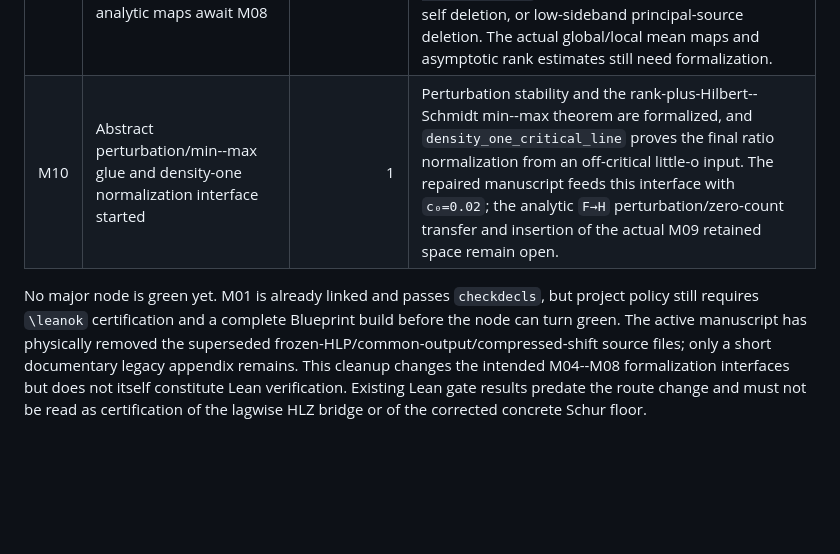
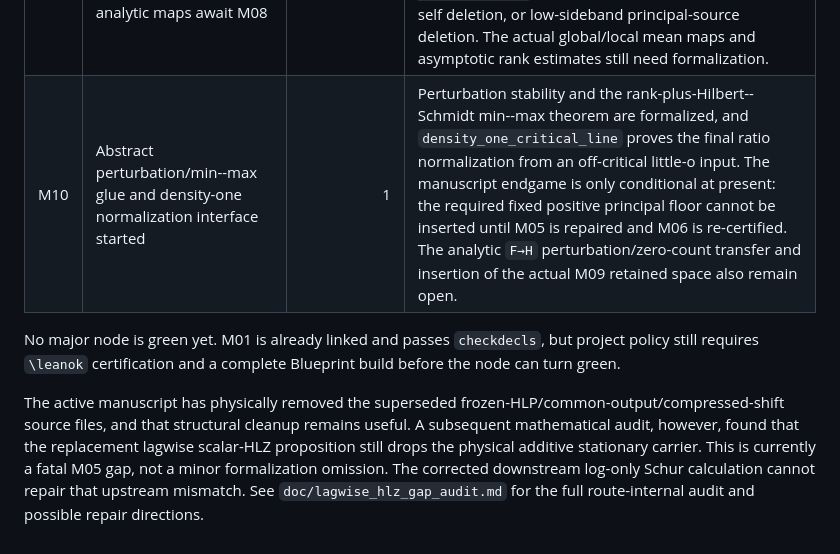
Before and after one commit to evaristebernhard/zetazero, a Markdown page: doc/status.md, the part around one of its changes. Rendered like a GitHub page; blank space fills up the shorter version.

Commit message:
docs(status): mark lagwise HLZ bridge blocked by additive twist

```diff
--- a/doc/status.md
+++ b/doc/status.md
@@ -17,12 +17,15 @@ major node changes state.
 | M09 | Abstract retained-space bookkeeping started; analytic maps await M08 | 0 | The reusable kernel/intersection budget proves the threefold retained-intersection codimension bound. The manuscript retained space is now just `V_core ∩ V_mean ∩ V_end`, with no critical-J AFE deletion, frozen-self deletion, or low-sideband principal-source deletion. The actual global/local mean maps and asymptotic rank estimates still need formalization. |
-| M10 | Abstract perturbation/min--max glue and density-one normalization interface started | 1 | Perturbation stability and the rank-plus-Hilbert--Schmidt min--max theorem are formalized, and `density_one_critical_line` proves the final ratio normalization from an off-critical little-o input. The repaired manuscript feeds this interface with `c₀=0.02`; the analytic `F→H` perturbation/zero-count transfer and insertion of the actual M09 retained space remain open. |
+| M10 | Abstract perturbation/min--max glue and density-one normalization interface started | 1 | Perturbation stability and the rank-plus-Hilbert--Schmidt min--max theorem are formalized, and `density_one_critical_line` proves the final ratio normalization from an off-critical little-o input. The manuscript endgame is only conditional at present: the required fixed positive principal floor cannot be inserted until M05 is repaired and M06 is re-certified. The analytic `F→H` perturbation/zero-count transfer and insertion of the actual M09 retained space also remain open. |
 
 No major node is green yet. M01 is already linked and passes `checkdecls`, but
 project policy still requires `\leanok` certification and a complete Blueprint
-build before the node can turn green. The active manuscript has physically
-removed the superseded frozen-HLP/common-output/compressed-shift source files;
-only a short documentary legacy appendix remains. This cleanup changes the
-intended M04--M08 formalization interfaces but does not itself constitute Lean
-verification. Existing Lean gate results predate the route change and must not
-be read as certification of the lagwise HLZ bridge or of the corrected concrete
-Schur floor.
+build before the node can turn green.
+
+The active manuscript has physically removed the superseded
+frozen-HLP/common-output/compressed-shift source files, and that structural
+cleanup remains useful. A subsequent mathematical audit, however, found that
+the replacement lagwise scalar-HLZ proposition still drops the physical
+additive stationary carrier. This is currently a fatal M05 gap, not a minor
+formalization omission. The corrected downstream log-only Schur calculation
+cannot repair that upstream mismatch. See `doc/lagwise_hlz_gap_audit.md` for the
+full route-internal audit and possible repair directions.
```
Also changed, not shown: other parts of doc/status.md (+4 -4 lines).
